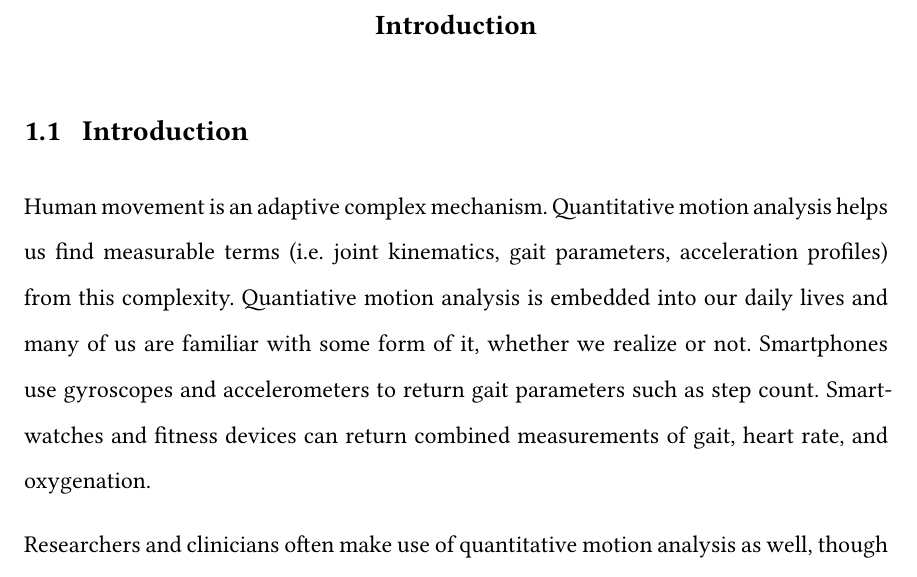
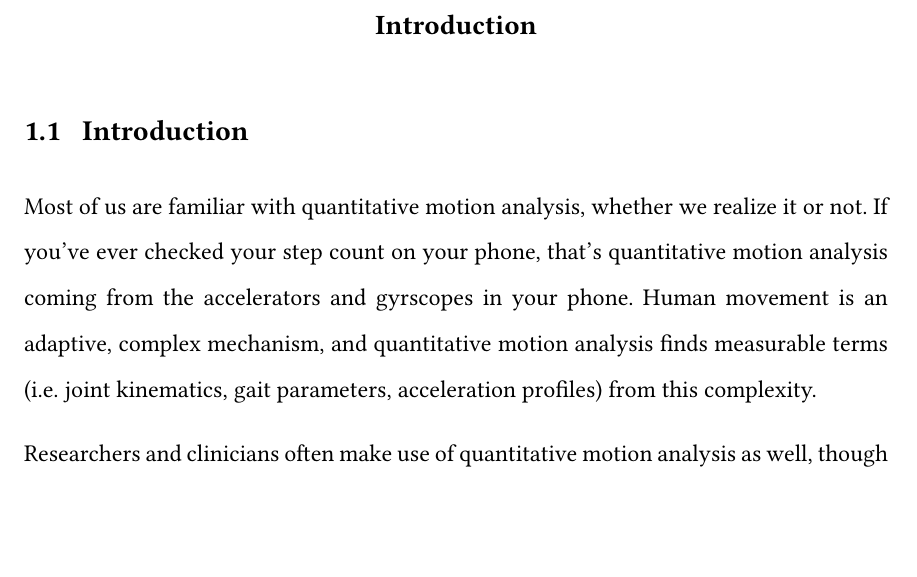
Before and after one commit to aaroncherian/dissertation, a Typst document (neu_coe_typst_starter/main.typ, which reads neu_coe_typst_starter/chapters/introduction/introduction.typ): part of page 8 of 38, cut so that both start at the same text, the shorter picture padded with empty space. Compiled offline with Typst 0.15; a missing font is replaced by an installed copy or a similar font.

Commit message:
Update introduction.typ

```diff
--- a/neu_coe_typst_starter/chapters/introduction/introduction.typ
+++ b/neu_coe_typst_starter/chapters/introduction/introduction.typ
@@ -1,5 +1,5 @@
 == Introduction
-Human movement is an adaptive complex mechanism. Quantitative motion analysis helps us find measurable terms (i.e. joint kinematics, gait parameters, acceleration profiles) from this complexity. Quantiative motion analysis is embedded into our daily lives and many of us are familiar with some form of it, whether we realize or not. Smartphones use gyroscopes and accelerometers to return gait parameters such as step count. Smartwatches and fitness devices can return combined measurements of gait, heart rate, and oxygenation.
+Most of us are familiar with quantitative motion analysis, whether we realize it or not. If you've ever checked your step count on your phone, that's quantitative motion analysis coming from the accelerators and gyrscopes in your phone. Human movement is an adaptive, complex mechanism, and quantitative motion analysis finds measurable terms (i.e. joint kinematics, gait parameters, acceleration profiles) from this complexity.
 
 Researchers and clinicians often make use of quantitative motion analysis as well, though often at more detailed levels with more sophisticated equipment. The following sections examine the use of quantitative motion analysis in both research and clinical work and existing gaps.
 
```
